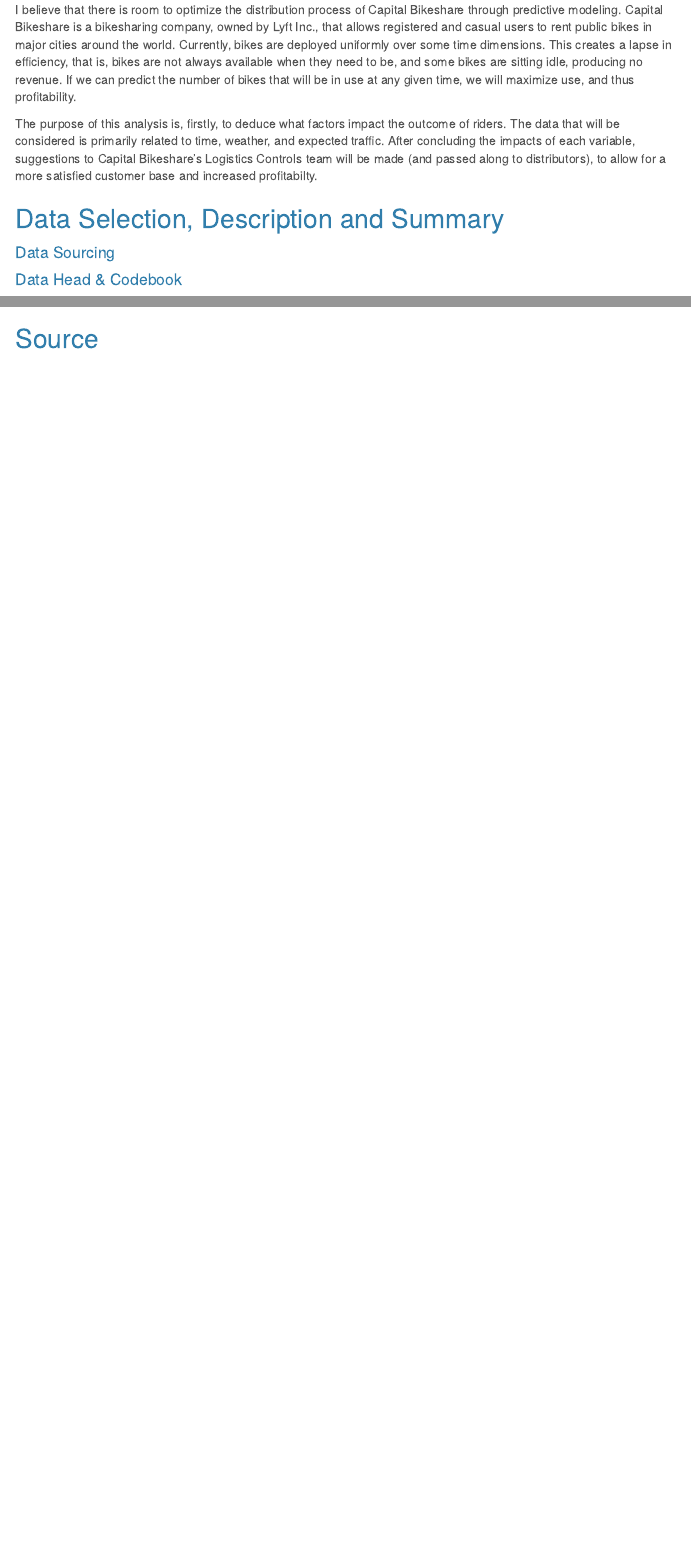
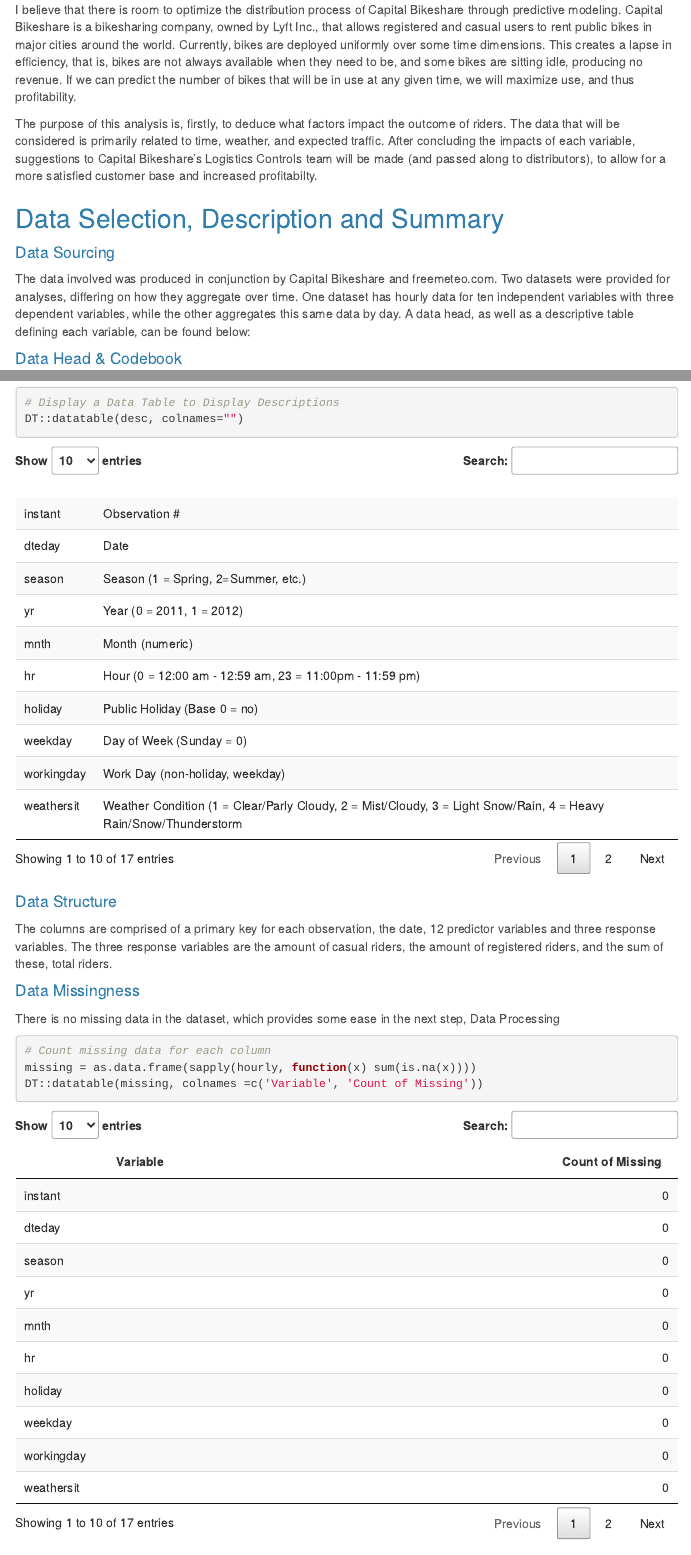
Before and after one commit to bubnara/WorkflowRepo, an R Markdown document (Andrew Bubnar Workflow.Rmd): the page in a window 1100 px wide, from 290 px down, and a second part further down, joined at a grey line. Rendered offline with R 4.5, knitr and Pandoc, with nearby package versions; menus at the side of the page are left out.

Commit message:
Data Description
Describe variables, head of dataframe, comments on dimensions and missingness.

````diff
--- a/Andrew Bubnar Workflow.Rmd
+++ b/Andrew Bubnar Workflow.Rmd
@@ -26,29 +26,67 @@
 if(require(pacman)==FALSE)
   install.packages("pacman")
 
-pacman::p_load(tidyverse, hexbin, dplyr, DT, ggplot2, caret, corrplot, knitr)
-
-```
-
-```{r }
+pacman::p_load(tidyverse, gtsummary, dplyr, DT, ggplot2, caret, corrplot, knitr)
 
 ```
 
 
+
 ## Data Selection, Description and Summary
 
+
+#### Data Sourcing
+
+
+The data involved was produced in conjunction by Capital Bikeshare and freemeteo.com. Two datasets were provided for analyses, differing on how they aggregate over time. One dataset has hourly data for ten independent variables with three dependent variables, while the other aggregates this same data by day. A data head, as well as a descriptive table defining each variable, can be found below:
+
+
+
+#### Data Head & Codebook
+
+```{r, echo = FALSE }
+library(DT)
+# Read in Data
+daily = read.csv("day.csv")
+hourly = read.csv("hour.csv")
+head(hourly)
+
+#Split data into training and validation sets
+set.seed(42)
+dailytrainindex = sample(1:nrow(daily), size = round(0.7*nrow(daily)), replace = FALSE)
+daily.train = daily[dailytrainindex,]
+daily.validation = daily[-dailytrainindex,]
+hourlytrainindex = sample(1:nrow(hourly), size = round(0.7*nrow(daily)), replace = FALSE)
+hourly.train = hourly[hourlytrainindex,]
+hourly.validation = hourly[-hourlytrainindex,]
+
+# Create data frame that holds descriptions
+desc = as.data.frame(c('Observation #','Date','Season (1 = Spring, 2=Summer, etc.)','Year (0 = 2011, 1 = 2012)','Month (numeric)','Hour (0 = 12:00 am - 12:59 am, 23 = 11:00pm - 11:59 pm)','Public Holiday (Base 0 = no)', 'Day of Week (Sunday = 0)', 'Work Day (non-holiday, weekday)', 'Weather Condition (1 = Clear/Parly Cloudy, 2 = Mist/Cloudy, 3 = Light Snow/Rain, 4 = Heavy Rain/Snow/Thunderstorm','True Temperature (Normalized)','Feels Like Temperature (Normalized)','Windspeed (Normalized)','Humidity','Count of Unregistered Users','Count of Registered Users','Total Count of Users'),colnames(hourly), colnames='')
+```
+
 ```{r }
+# Display a Data Table to Display Descriptions
+DT::datatable(desc, colnames="")
+```
+
+#### Data Structure
+
+The columns are comprised of a primary key for each observation, the date, 12 predictor variables and three response variables. The three response variables are the amount of casual riders, the amount of registered riders, and the sum of these, total riders.
+
+#### Data Missingness
+
+There is no missing data in the dataset, which provides some ease in the next step, Data Processing
+
+```{r }
+# Count missing data for each column
+missing = as.data.frame(sapply(hourly, function(x) sum(is.na(x))))
+DT::datatable(missing, colnames =c('Variable', 'Count of Missing'))
+
 
 ```
 
 
-#### Data Sourcing
+#### Two Routes of Analysis
 
-```{r }
+As mentioned, there are two datasets involved in this analysis. The only difference between the two datasets is the presence of the 'hour' variable. This inherently creates 24 times the observations in the hourly dataset. I will use both datasets.
 
-```
-
-
-#### Data Head & Codebook
-
-```{r }
````
Also changed, not shown: Andrew-Bubnar-Workflow.html, Andrew-Bubnar-Workflow_files/figure-html/unnamed-chunk-10-1.png (added), Andrew-Bubnar-Workflow_files/figure-html/unnamed-chunk-5-1.png (added), Andrew Bubnar Workflow.Rmd (40 more changed lines), 56 other files.
